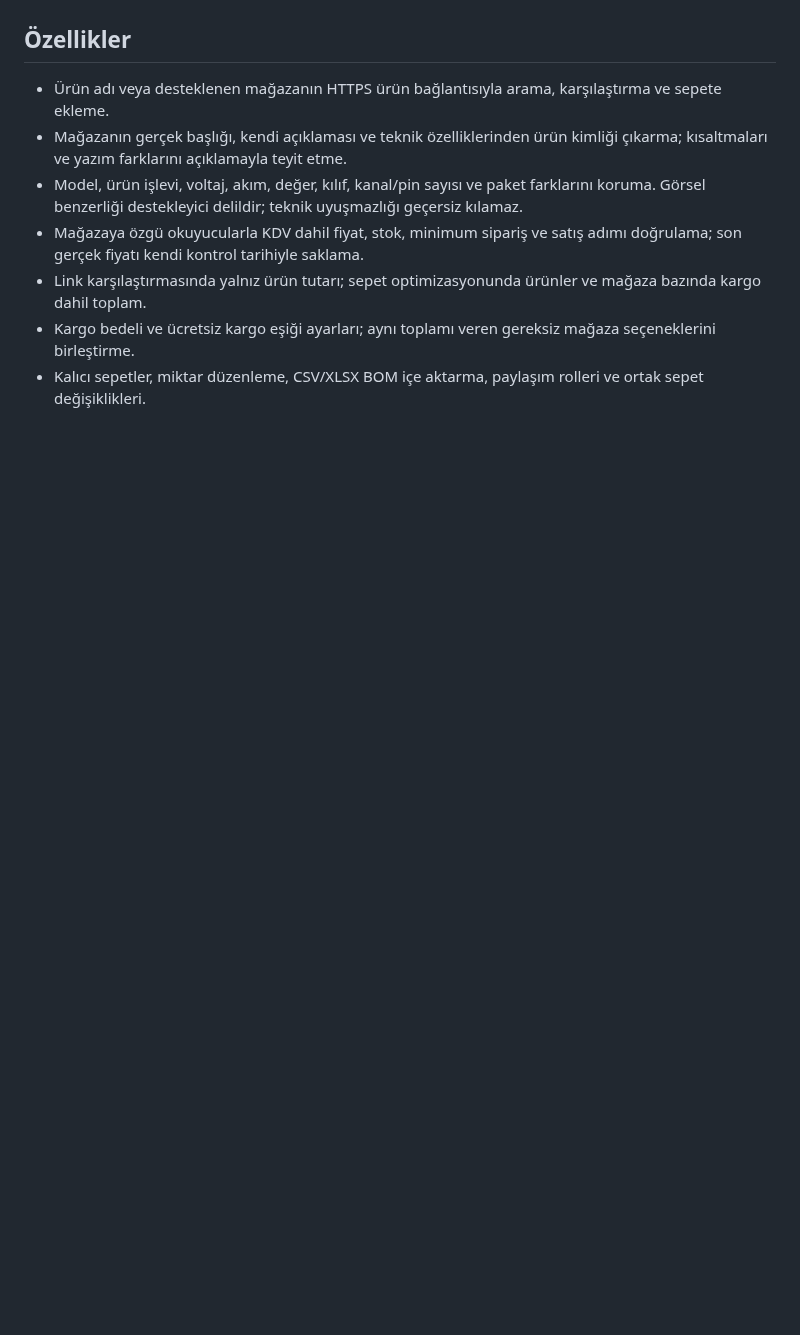
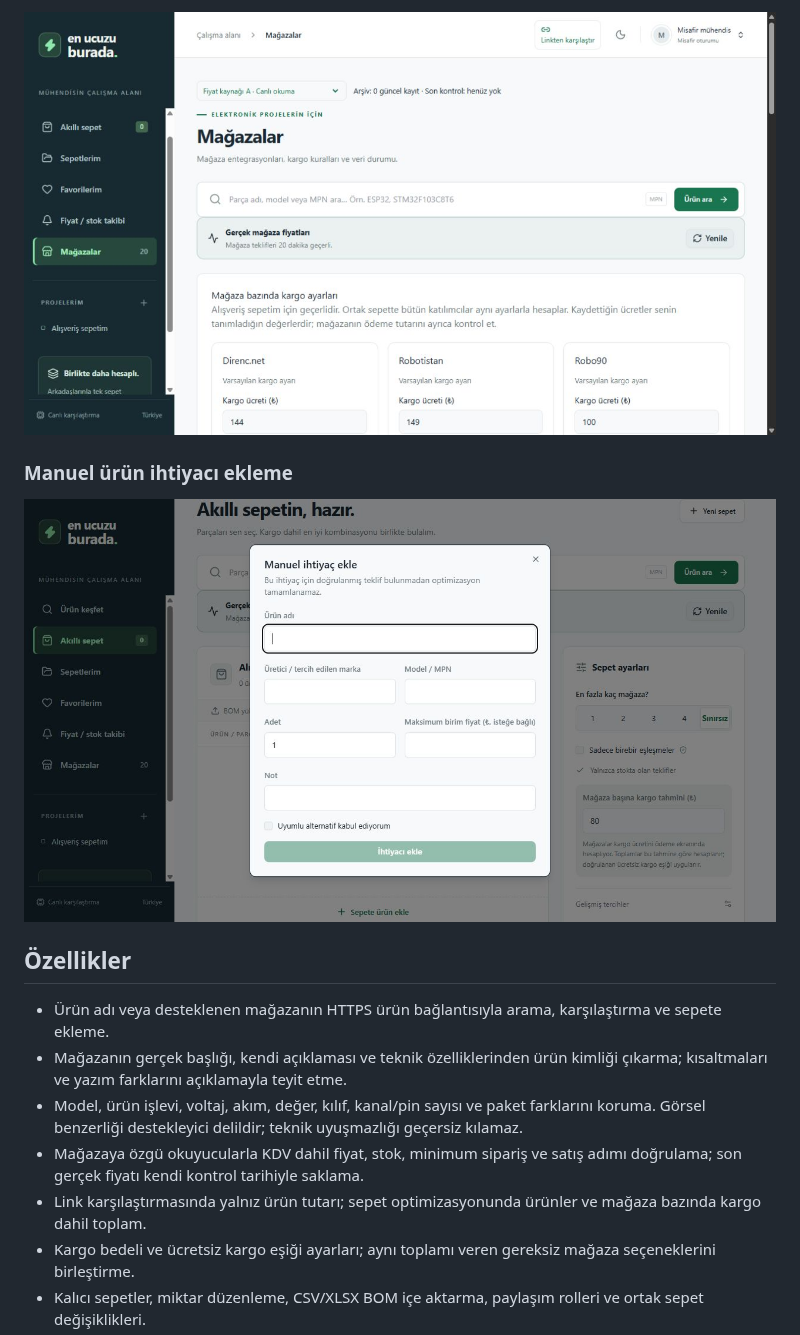
Before and after one commit to furkanyrtsvr/komponent-radari, a Markdown page: README.md, the part around one of its changes. Drawn GitHub-style; pictures changed too: docs/images/03-store-settings.jpg (added), docs/images/04-manual-item.jpg (added); blank space fills up the shorter version.

```diff
--- a/README.md
+++ b/README.md
@@ -8,3 +23,9 @@ Amaç, aynı parçayı farklı adlarla satan mağazaları bulmak ve bir sepeti h
+![Mağaza ve kargo ayarları](docs/images/03-store-settings.jpg)
+
+### Manuel ürün ihtiyacı ekleme
+
+![Manuel ürün ihtiyacı ekleme](docs/images/04-manual-item.jpg)
+
 
 ## Özellikler
 
```
Also changed, not shown: other parts of README.md (+15 -0 lines), docs/GORSELLER.md (added, +10 -0 lines), docs/images/01-smart-basket.jpg (added), docs/images/02-product-discovery.jpg (added), 1 other file.
